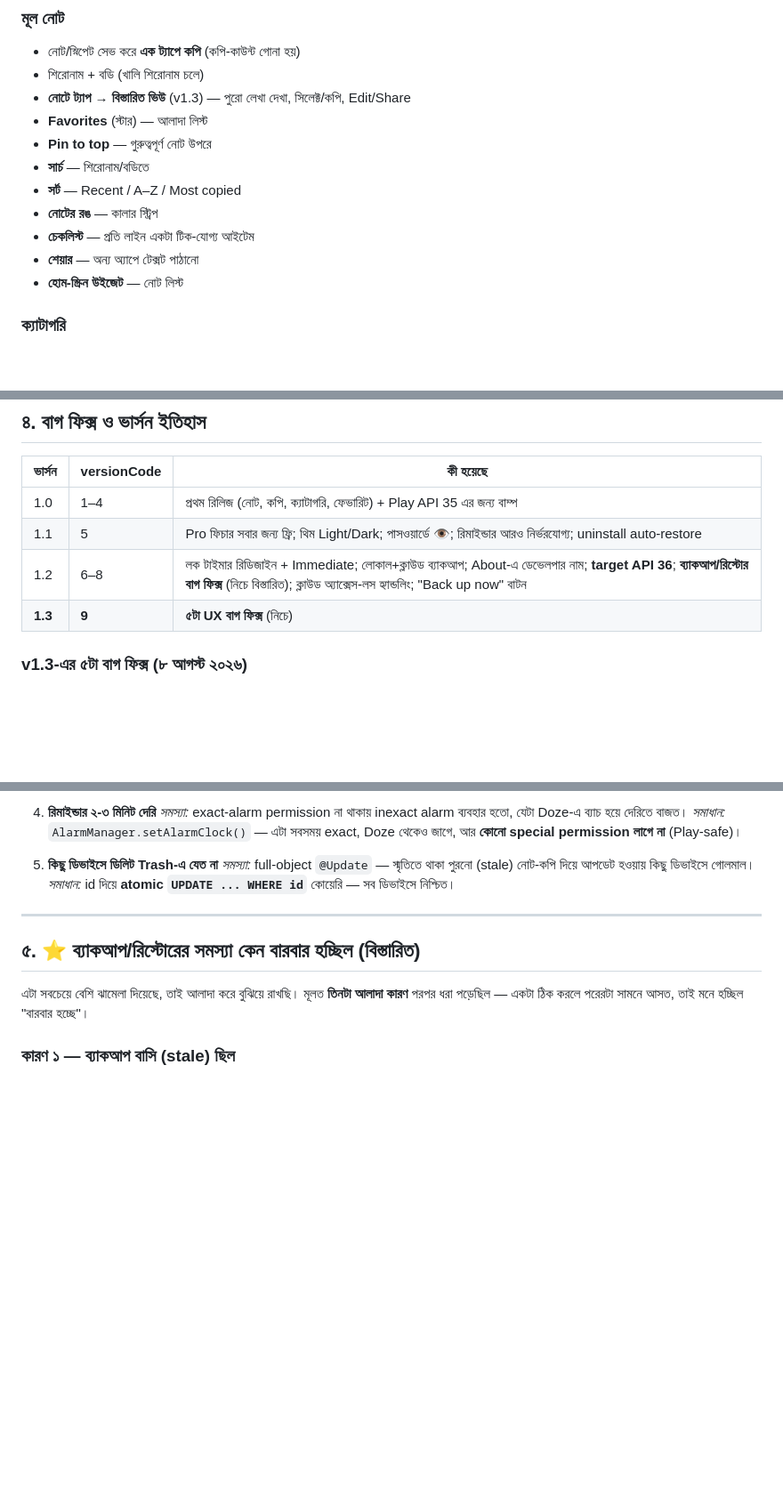
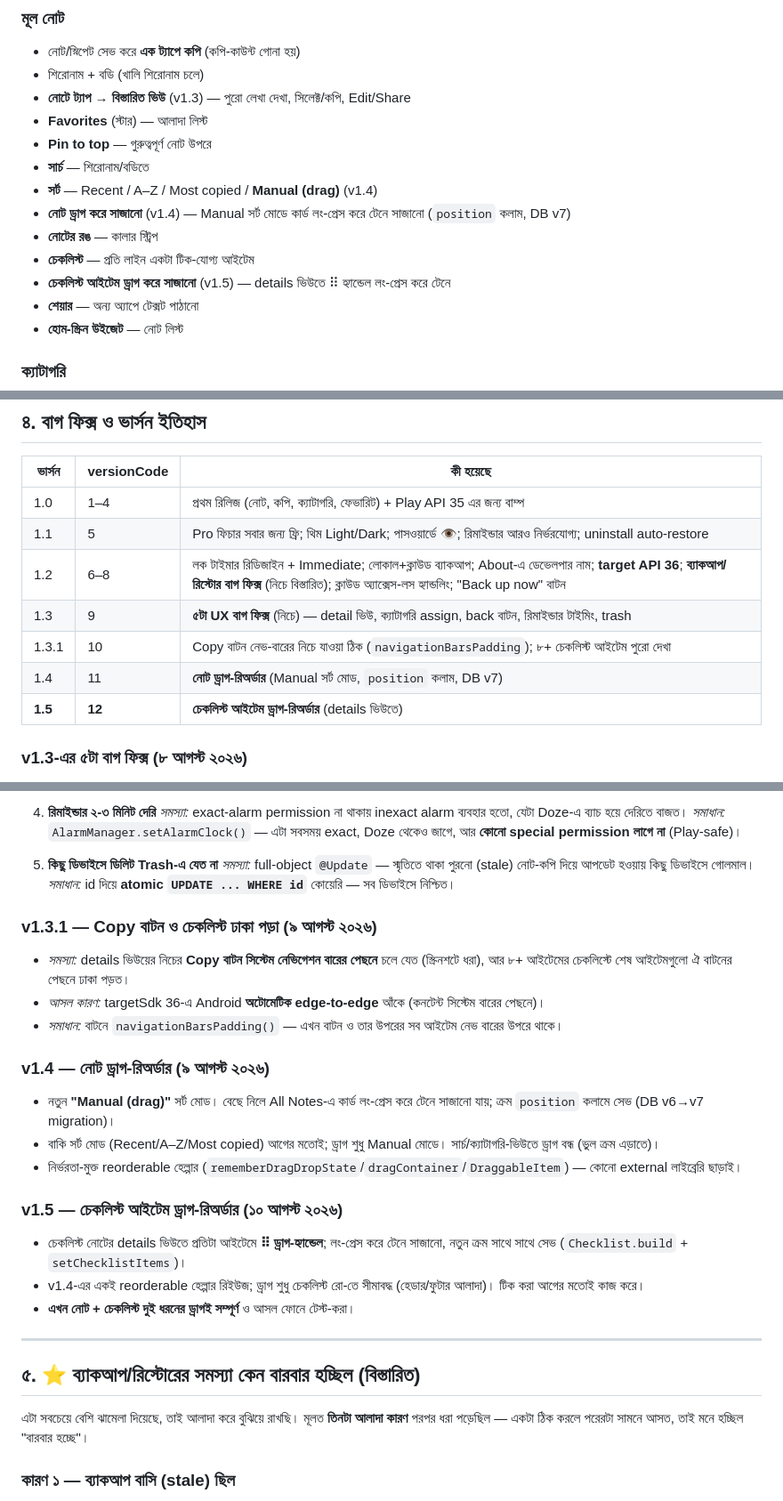
Before and after one commit to yasirarafat85/educenter, a Markdown page: android-apps/clipnotes/CLIP-NOTES-FULL-GUIDE.md, 3 parts joined by grey strips. Shown at 89% size. Drawn GitHub-style; blank space fills up the shorter version.

Commit message:
Clip Notes: update full guide through v1.5 (drag reorder, nav-bar fix, versions)
Co-Authored-By: Claude Opus 4.8 <noreply@anthropic.com>

```diff
--- a/android-apps/clipnotes/CLIP-NOTES-FULL-GUIDE.md
+++ b/android-apps/clipnotes/CLIP-NOTES-FULL-GUIDE.md
@@ -48,9 +49,11 @@
 - **Favorites** (স্টার) — আলাদা লিস্ট
 - **Pin to top** — গুরুত্বপূর্ণ নোট উপরে
 - **সার্চ** — শিরোনাম/বডিতে
-- **সর্ট** — Recent / A–Z / Most copied
+- **সর্ট** — Recent / A–Z / Most copied / **Manual (drag)** (v1.4)
+- **নোট ড্রাগ করে সাজানো** (v1.4) — Manual সর্ট মোডে কার্ড লং-প্রেস করে টেনে সাজানো (`position` কলাম, DB v7)
 - **নোটের রঙ** — কালার স্ট্রিপ
 - **চেকলিস্ট** — প্রতি লাইন একটা টিক-যোগ্য আইটেম
+- **চেকলিস্ট আইটেম ড্রাগ করে সাজানো** (v1.5) — details ভিউতে ⠿ হ্যান্ডেল লং-প্রেস করে টেনে
 - **শেয়ার** — অন্য অ্যাপে টেক্সট পাঠানো
 - **হোম-স্ক্রিন উইজেট** — নোট লিস্ট
 
@@ -91,7 +94,10 @@
 | 1.0 | 1–4 | প্রথম রিলিজ (নোট, কপি, ক্যাটাগরি, ফেভারিট) + Play API 35 এর জন্য বাম্প |
 | 1.1 | 5 | Pro ফিচার সবার জন্য ফ্রি; থিম Light/Dark; পাসওয়ার্ডে 👁; রিমাইন্ডার আরও নির্ভরযোগ্য; uninstall auto-restore |
 | 1.2 | 6–8 | লক টাইমার রিডিজাইন + Immediate; লোকাল+ক্লাউড ব্যাকআপ; About-এ ডেভেলপার নাম; **target API 36**; **ব্যাকআপ/রিস্টোর বাগ ফিক্স** (নিচে বিস্তারিত); ক্লাউড অ্যাক্সেস-লস হ্যান্ডলিং; "Back up now" বাটন |
-| **1.3** | **9** | **৫টা UX বাগ ফিক্স** (নিচে) |
+| 1.3 | 9 | **৫টা UX বাগ ফিক্স** (নিচে) — detail ভিউ, ক্যাটাগরি assign, back বাটন, রিমাইন্ডার টাইমিং, trash |
+| 1.3.1 | 10 | Copy বাটন নেভ-বারের নিচে যাওয়া ঠিক (`navigationBarsPadding`); ৮+ চেকলিস্ট আইটেম পুরো দেখা |
+| 1.4 | 11 | **নোট ড্রাগ-রিঅর্ডার** (Manual সর্ট মোড, `position` কলাম, DB v7) |
+| **1.5** | **12** | **চেকলিস্ট আইটেম ড্রাগ-রিঅর্ডার** (details ভিউতে) |
 
 ### v1.3-এর ৫টা বাগ ফিক্স (৮ আগস্ট ২০২৬)
 
@@ -114,6 +120,24 @@
 5. **কিছু ডিভাইসে ডিলিট Trash-এ যেত না**
    *সমস্যা:* full-object `@Update` — স্মৃতিতে থাকা পুরনো (stale) নোট-কপি দিয়ে আপডেট হওয়ায় কিছু ডিভাইসে গোলমাল।
    *সমাধান:* id দিয়ে **atomic `UPDATE ... WHERE id`** কোয়েরি — সব ডিভাইসে নিশ্চিত।
+
+### v1.3.1 — Copy বাটন ও চেকলিস্ট ঢাকা পড়া (৯ আগস্ট ২০২৬)
+
+- *সমস্যা:* details ভিউয়ের নিচের **Copy বাটন সিস্টেম নেভিগেশন বারের পেছনে** চলে যেত (স্ক্রিনশটে ধরা), আর ৮+ আইটেমের চেকলিস্টে শেষ আইটেমগুলো ঐ বাটনের পেছনে ঢাকা পড়ত।
+- *আসল কারণ:* targetSdk 36-এ Android **অটোমেটিক edge-to-edge** আঁকে (কনটেন্ট সিস্টেম বারের পেছনে)।
+- *সমাধান:* বাটনে `navigationBarsPadding()` — এখন বাটন ও তার উপরের সব আইটেম নেভ বারের উপরে থাকে।
+
+### v1.4 — নোট ড্রাগ-রিঅর্ডার (৯ আগস্ট ২০২৬)
+
+- নতুন **"Manual (drag)"** সর্ট মোড। বেছে নিলে All Notes-এ কার্ড লং-প্রেস করে টেনে সাজানো যায়; ক্রম `position` কলামে সেভ (DB v6→v7 migration)।
+- বাকি সর্ট মোড (Recent/A–Z/Most copied) আগের মতোই; ড্রাগ শুধু Manual মোডে। সার্চ/ক্যাটাগরি-ভিউতে ড্রাগ বন্ধ (ভুল ক্রম এড়াতে)।
+- নির্ভরতা-মুক্ত reorderable হেল্পার (`rememberDragDropState`/`dragContainer`/`DraggableItem`) — কোনো external লাইব্রেরি ছাড়াই।
+
+### v1.5 — চেকলিস্ট আইটেম ড্রাগ-রিঅর্ডার (১০ আগস্ট ২০২৬)
+
+- চেকলিস্ট নোটের details ভিউতে প্রতিটা আইটেমে **⠿ ড্রাগ-হ্যান্ডেল**; লং-প্রেস করে টেনে সাজানো, নতুন ক্রম সাথে সাথে সেভ (`Checklist.build` + `setChecklistItems`)।
+- v1.4-এর একই reorderable হেল্পার রিইউজ; ড্রাগ শুধু চেকলিস্ট রো-তে সীমাবদ্ধ (হেডার/ফুটার আলাদা)। টিক করা আগের মতোই কাজ করে।
+- **এখন নোট + চেকলিস্ট দুই ধরনের ড্রাগই সম্পূর্ণ** ও আসল ফোনে টেস্ট-করা।
 
 ---
 
```
Also changed, not shown: other parts of android-apps/clipnotes/CLIP-NOTES-FULL-GUIDE.md (+2 -1 lines).
